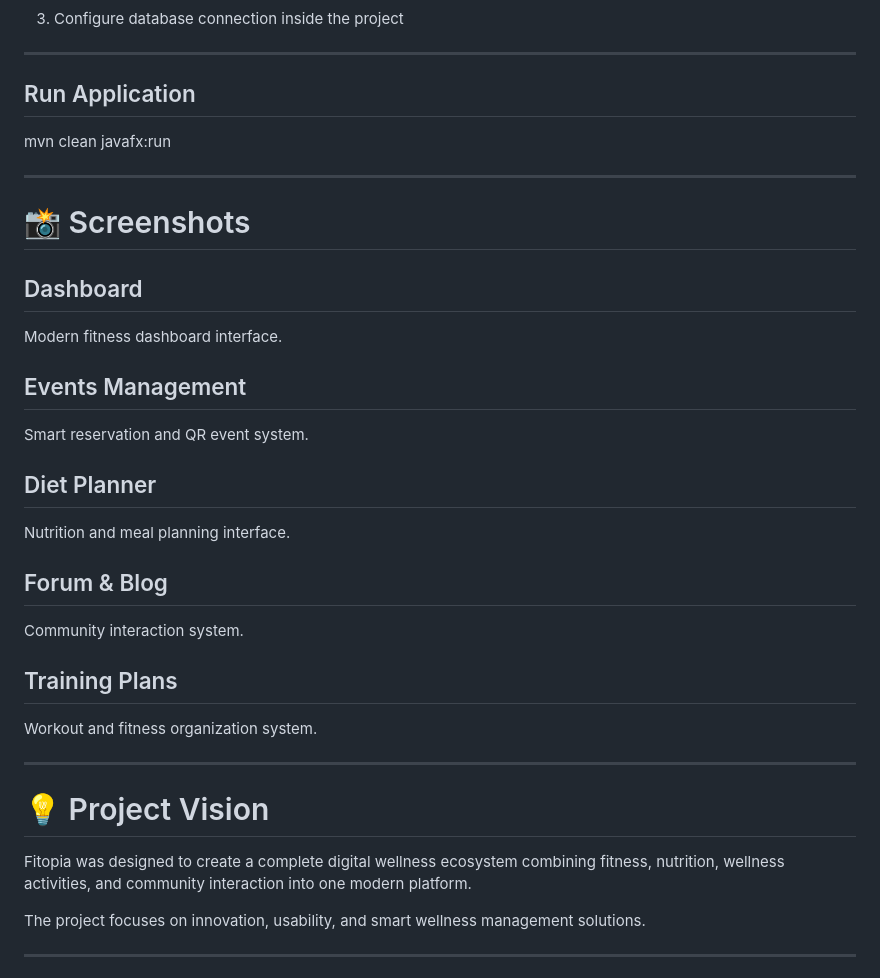
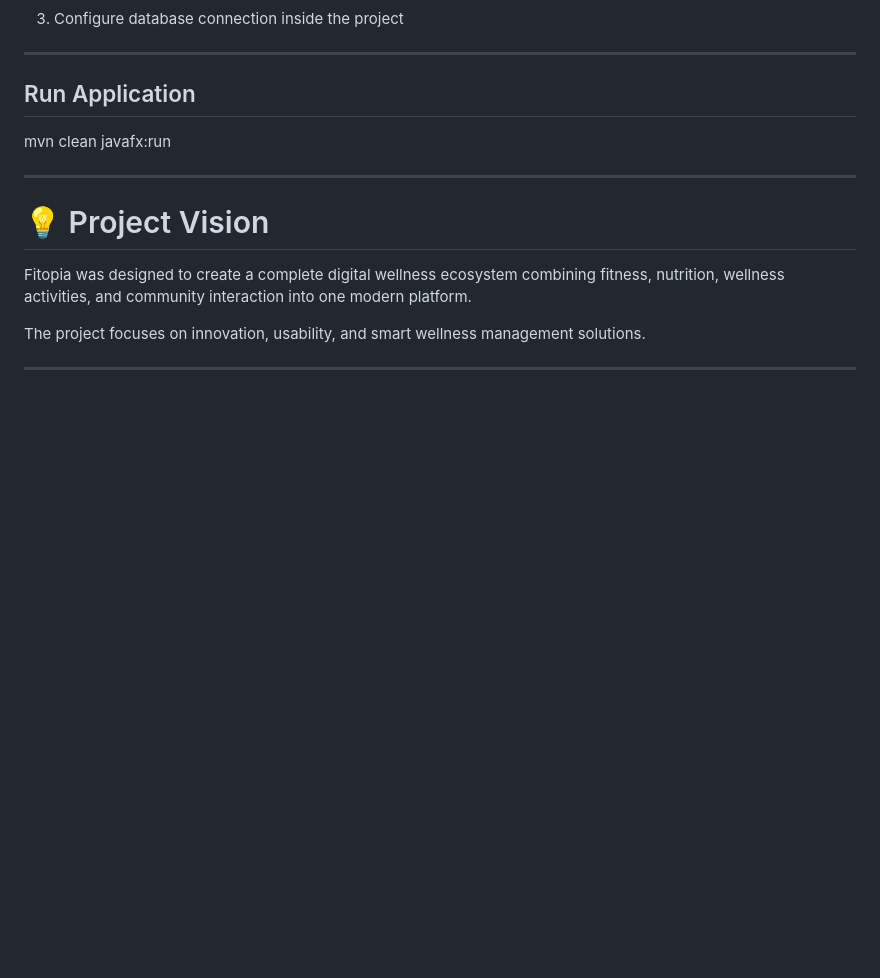
Before and after one commit to emnabh05/FitopiaJAVA, a Markdown page: README.md, the part around the change. GitHub-like rendering; blank space fills up the shorter version.

Commit message:
Java project
Removed screenshots section from README.

```diff
--- a/README.md
+++ b/README.md
@@ -264,30 +264,6 @@ mvn clean javafx:run
 
 ---
 
-# 📸 Screenshots
-
-## Dashboard
-
-Modern fitness dashboard interface.
-
-## Events Management
-
-Smart reservation and QR event system.
-
-## Diet Planner
-
-Nutrition and meal planning interface.
-
-## Forum & Blog
-
-Community interaction system.
-
-## Training Plans
-
-Workout and fitness organization system.
-
----
-
 # 💡 Project Vision
 
 Fitopia was designed to create a complete digital wellness ecosystem combining fitness, nutrition, wellness activities, and community interaction into one modern platform.
```
